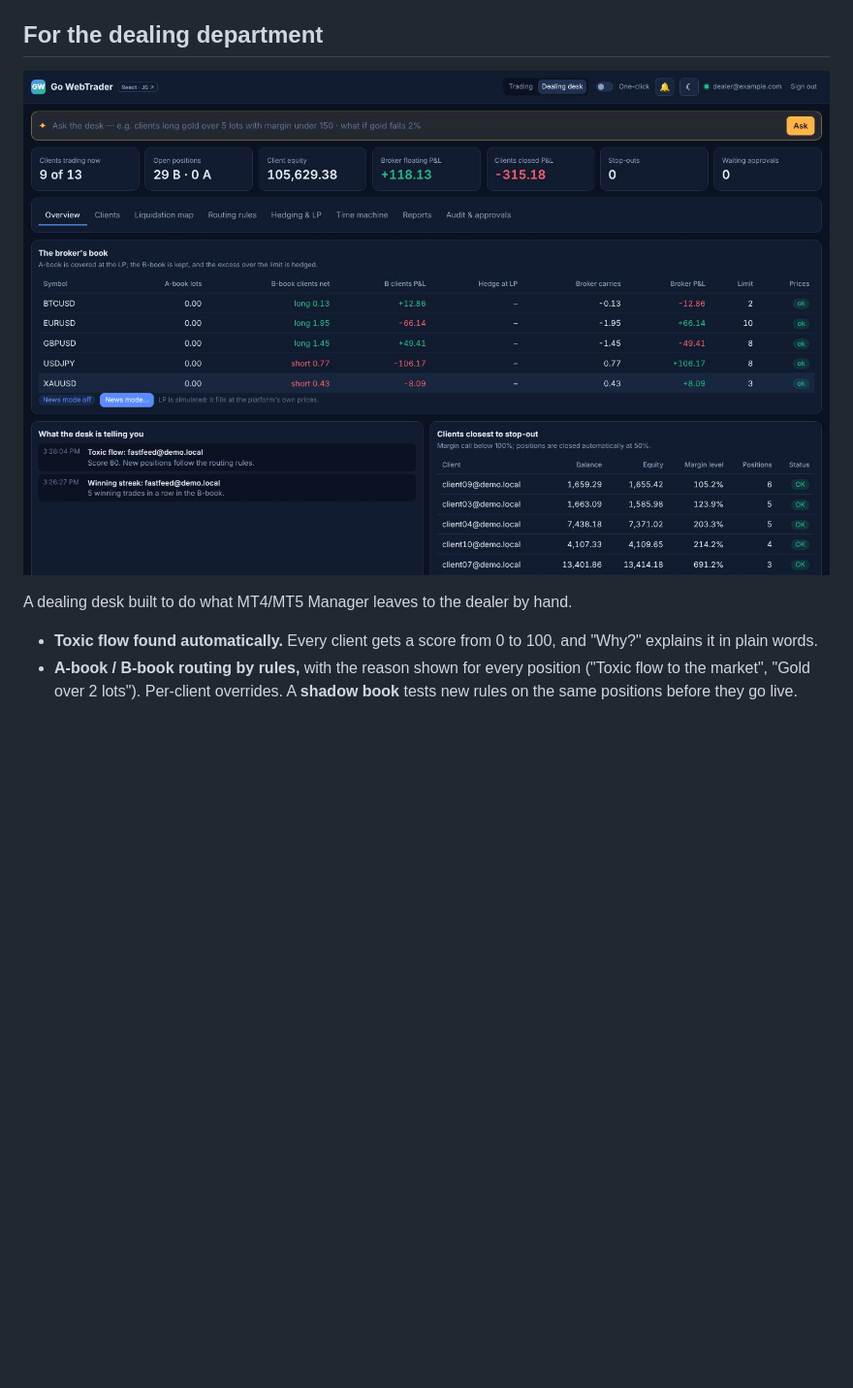
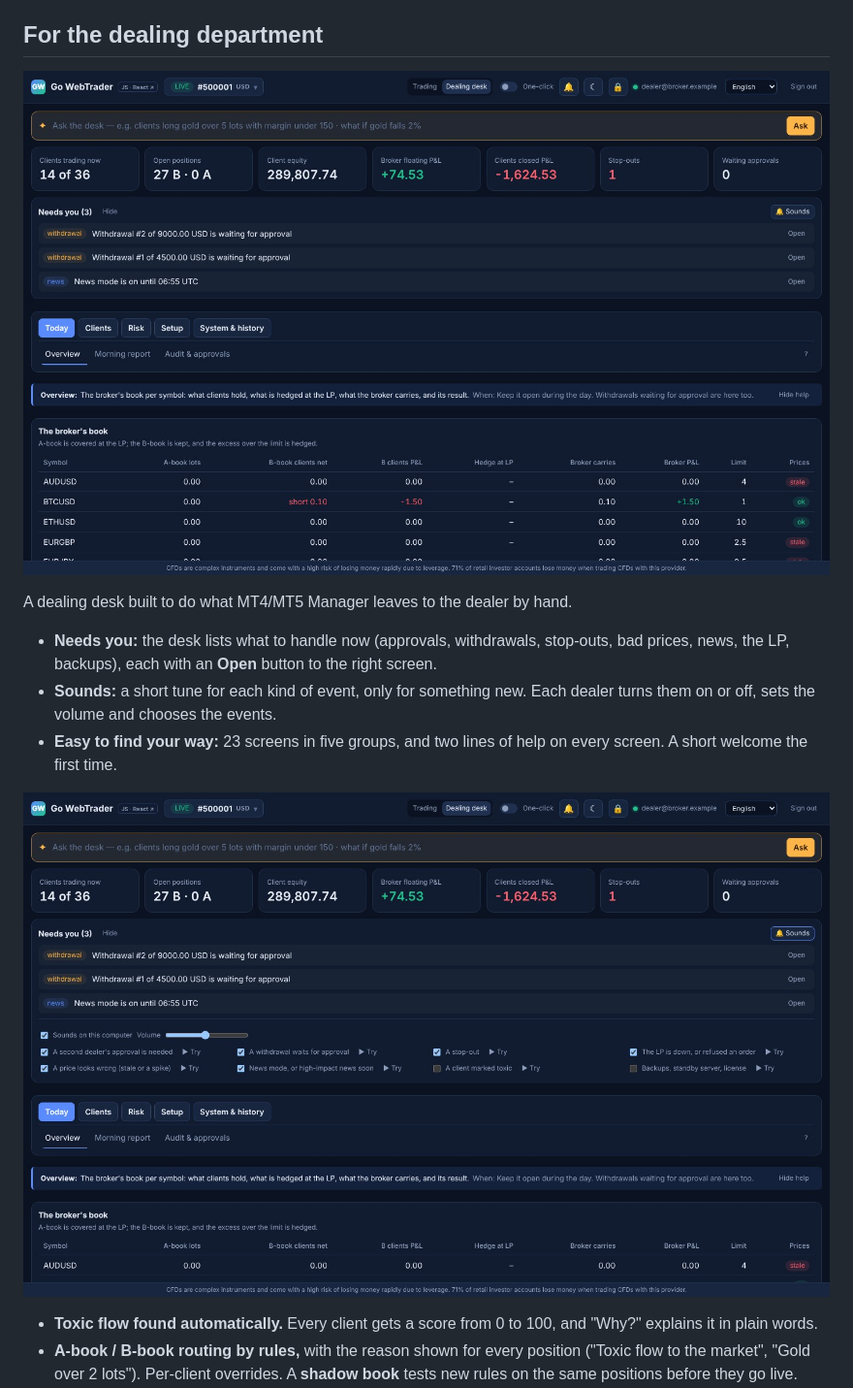
Before and after one commit to george-cd/go-webtrader-showcase, a Markdown page: README.md, the part around the change. Shown at 97% size. Drawn GitHub-style; pictures changed too: assets/dealing-desk.jpg, assets/desk-needs-sounds.jpg (added); blank space fills up the shorter version.

Commit message:
Showcase: the new dealing desk (Needs you, sounds, five groups, help); new demo video

```diff
--- a/README.md
+++ b/README.md
@@ -131,6 +131,12 @@ The same screen in two versions on a Go back end: one in plain JavaScript and on
 
 A dealing desk built to do what MT4/MT5 Manager leaves to the dealer by hand.
 
+- **Needs you:** the desk lists what to handle now (approvals, withdrawals, stop-outs, bad prices, news, the LP, backups), each with an **Open** button to the right screen.
+- **Sounds:** a short tune for each kind of event, only for something new. Each dealer turns them on or off, sets the volume and chooses the events.
+- **Easy to find your way:** 23 screens in five groups, and two lines of help on every screen. A short welcome the first time.
+
+![Needs you and the sound settings](assets/desk-needs-sounds.jpg)
+
 - **Toxic flow found automatically.** Every client gets a score from 0 to 100, and "Why?" explains it in plain words.
 - **A-book / B-book routing by rules,** with the reason shown for every position ("Toxic flow to the market", "Gold over 2 lots"). Per-client overrides. A **shadow book** tests new rules on the same positions before they go live.
 - **Automatic hedging** of the broker's exposure, and a **news mode** for volatile moments.
```
Also changed, not shown: 2 other files.
